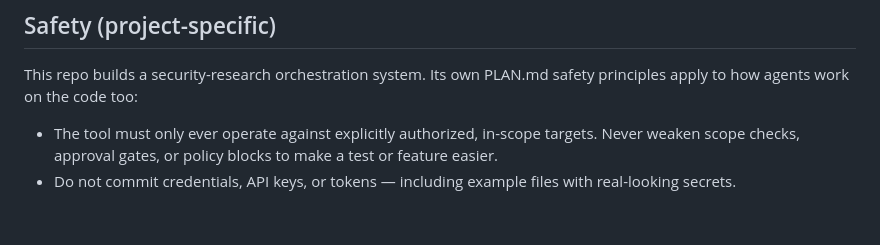
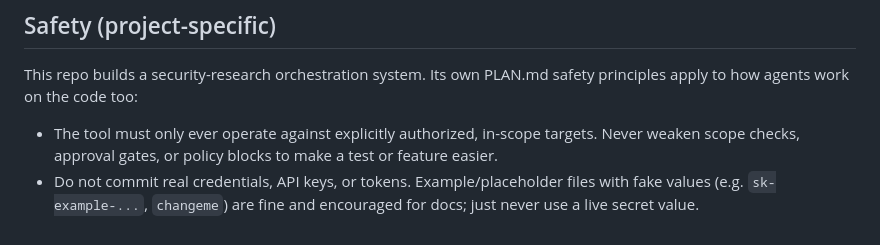
Before and after one commit to First-Non-Interesting-Username/token-sink, a Markdown page: AGENTS.md, the part around the change. Drawn GitHub-style.

Commit message:
Allow example/placeholder secrets in docs (#2)
Co-authored-by: hermesagentv3010 <hermesagentv3010@users.noreply.github.com>

```diff
--- a/AGENTS.md
+++ b/AGENTS.md
@@ -64,5 +64,6 @@ safety principles apply to how agents work on the code too:
 - The tool must only ever operate against explicitly authorized, in-scope
   targets. Never weaken scope checks, approval gates, or policy blocks to make
   a test or feature easier.
-- Do not commit credentials, API keys, or tokens — including example files
-  with real-looking secrets.
+- Do not commit real credentials, API keys, or tokens. Example/placeholder
+  files with fake values (e.g. `sk-example-...`, `changeme`) are fine and
+  encouraged for docs; just never use a live secret value.
```
